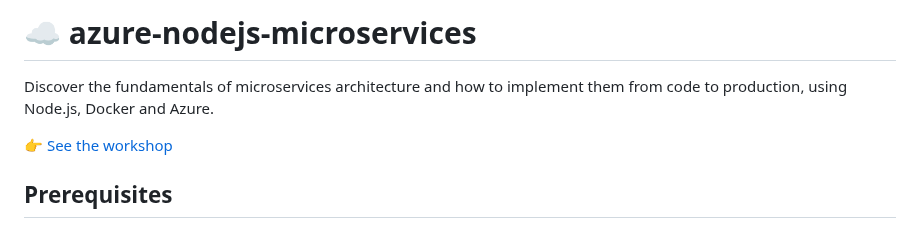
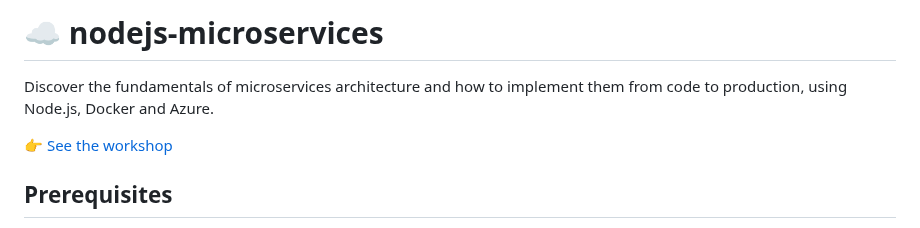
Before and after one commit to Azure-Samples/nodejs-microservices, a Markdown page: README.md, the part around one of its changes. GitHub-like rendering.

```diff
--- a/README.md
+++ b/README.md
@@ -1,4 +1,4 @@
-# ☁️ azure-nodejs-microservices
+# ☁️ nodejs-microservices
 
 Discover the fundamentals of microservices architecture and how to implement them from code to production, using Node.js, Docker and Azure.
 
```
Also changed, not shown: other parts of README.md (+1 -1 lines).
